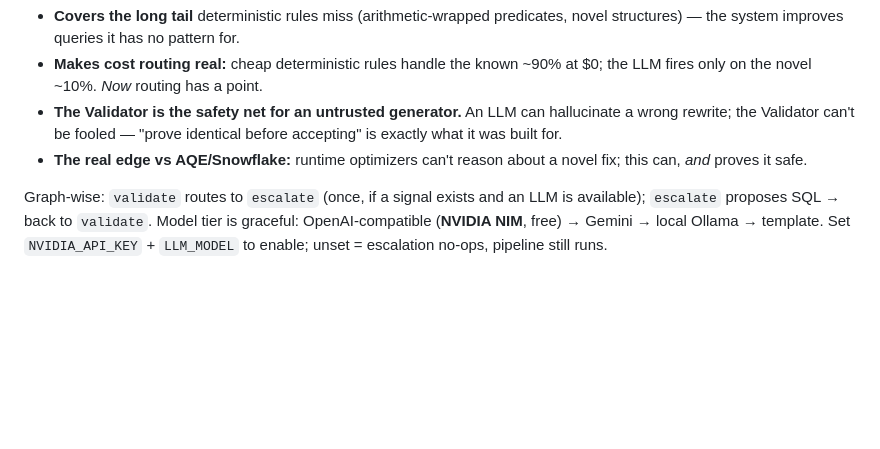
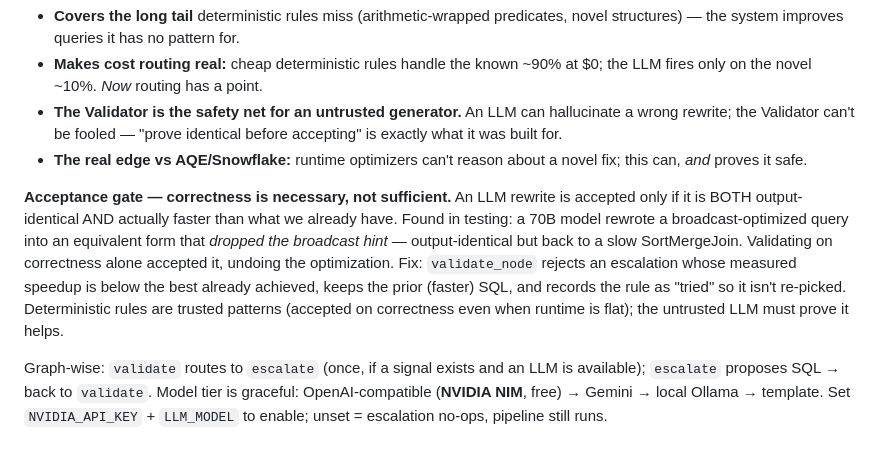
Before and after one commit to Yashi248/SQLSparkOptimizer, a Markdown page: docs/design-rationale.md, the part around the change. Drawn GitHub-style; blank space fills up the shorter version.

```diff
--- a/docs/design-rationale.md
+++ b/docs/design-rationale.md
@@ -317,6 +317,17 @@ Why this is the payoff of the whole architecture:
 - **The real edge vs AQE/Snowflake:** runtime optimizers can't reason about a
   novel fix; this can, *and* proves it safe.
 
+**Acceptance gate — correctness is necessary, not sufficient.** An LLM rewrite is
+accepted only if it is BOTH output-identical AND actually faster than what we
+already have. Found in testing: a 70B model rewrote a broadcast-optimized query
+into an equivalent form that *dropped the broadcast hint* — output-identical but
+back to a slow SortMergeJoin. Validating on correctness alone accepted it, undoing
+the optimization. Fix: `validate_node` rejects an escalation whose measured speedup
+is below the best already achieved, keeps the prior (faster) SQL, and records the
+rule as "tried" so it isn't re-picked. Deterministic rules are trusted patterns
+(accepted on correctness even when runtime is flat); the untrusted LLM must prove
+it helps.
+
 Graph-wise: `validate` routes to `escalate` (once, if a signal exists and an LLM is
 available); `escalate` proposes SQL → back to `validate`. Model tier is graceful:
 OpenAI-compatible (**NVIDIA NIM**, free) → Gemini → local Ollama → template. Set
```
Also changed, not shown: README.md (+20 -4 lines), docs/assets/web-ui-1.png (added), docs/assets/web-ui-2.png (added), 13 other files.
